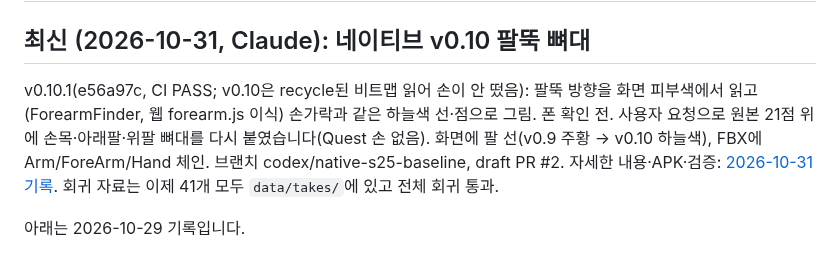
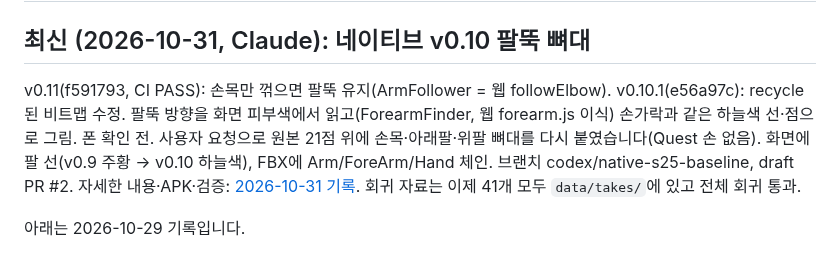
Before and after one commit to yonddu/3d-hand, a Markdown page: docs/CLAUDE_HANDOFF.md, the part around the change. Rendered like a GitHub page.

```diff
--- a/docs/CLAUDE_HANDOFF.md
+++ b/docs/CLAUDE_HANDOFF.md
@@ -1,7 +1,7 @@
 # Claude 인계 — 현재 상태
 
 ## 최신 (2026-10-31, Claude): 네이티브 v0.10 팔뚝 뼈대
-v0.10.1(e56a97c, CI PASS; v0.10은 recycle된 비트맵 읽어 손이 안 떴음): 팔뚝 방향을 화면 피부색에서 읽고(ForearmFinder, 웹 forearm.js 이식) 손가락과 같은 하늘색 선·점으로 그림. 폰 확인 전.
+v0.11(f591793, CI PASS): 손목만 꺾으면 팔뚝 유지(ArmFollower = 웹 followElbow). v0.10.1(e56a97c): recycle된 비트맵 수정. 팔뚝 방향을 화면 피부색에서 읽고(ForearmFinder, 웹 forearm.js 이식) 손가락과 같은 하늘색 선·점으로 그림. 폰 확인 전.
 사용자 요청으로 원본 21점 위에 손목·아래팔·위팔 뼈대를 다시 붙였습니다(Quest 손 없음). 화면에 팔 선(v0.9 주황 → v0.10 하늘색), FBX에 Arm/ForeArm/Hand 체인. 브랜치 codex/native-s25-baseline, draft PR #2. 자세한 내용·APK·검증: [2026-10-31 기록](handoffs/2026-10-31-native-arm.md). 회귀 자료는 이제 41개 모두 `data/takes/`에 있고 전체 회귀 통과.
 
 아래는 2026-10-29 기록입니다.
```
Also changed, not shown: docs/handoffs/2026-10-31-native-arm.md (+8 -0 lines).
